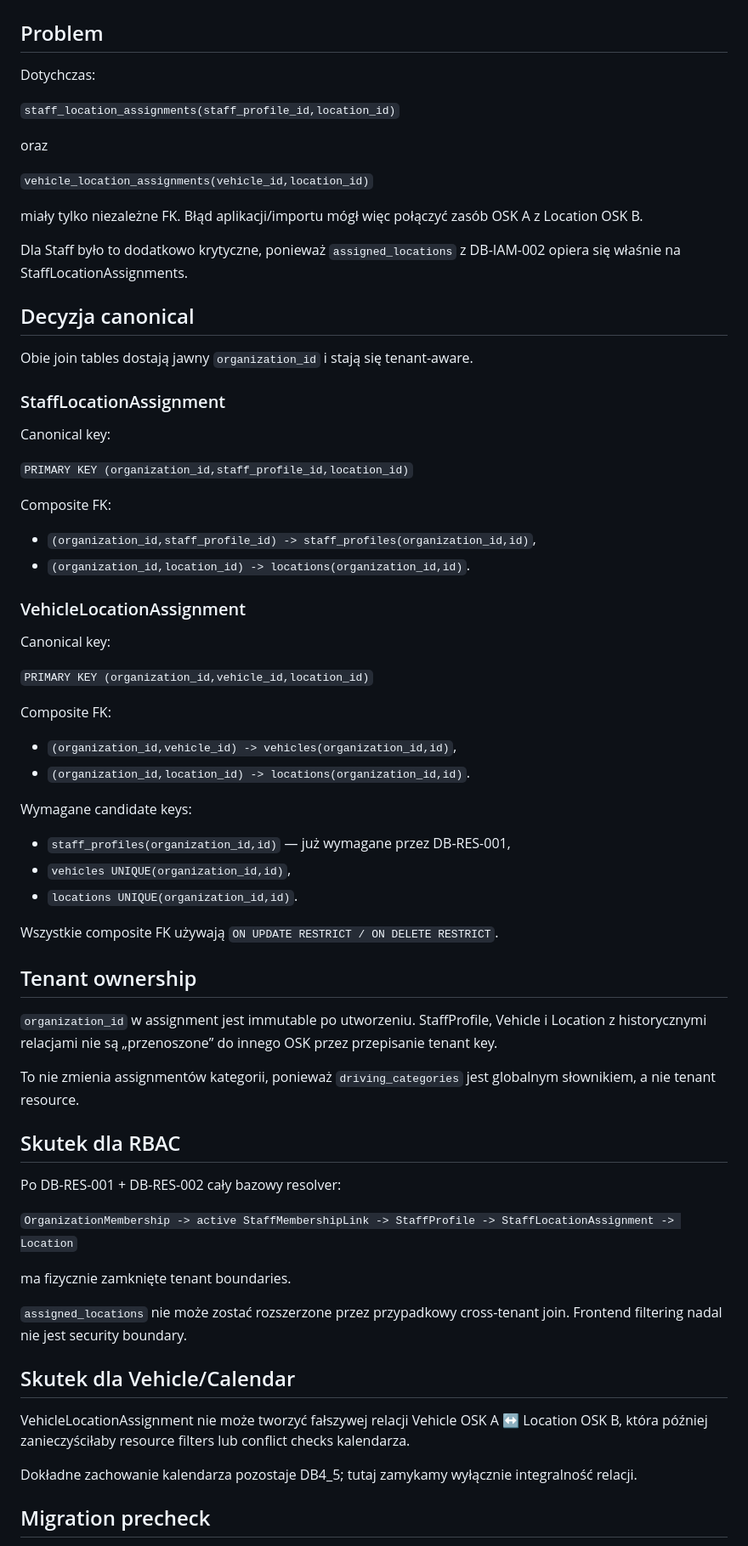
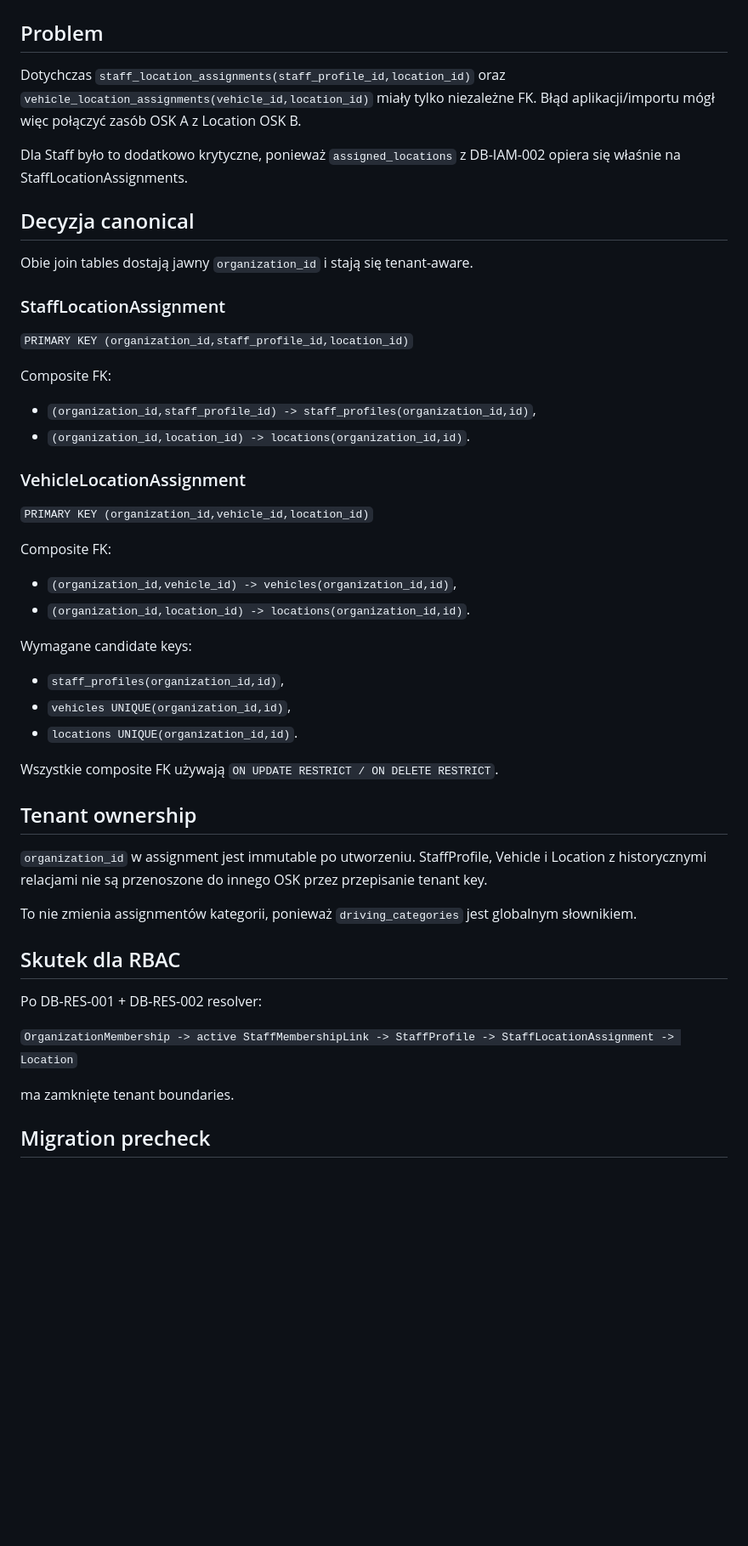
Before and after one commit to prawkonaraz100/osk-panel, a Markdown page: docs/107-stage-4-staff-locations-vehicles-audit.md, the part around one of its changes. Shown at 85% size. GitHub-like rendering; blank space fills up the shorter version.

```diff
--- a/docs/107-stage-4-staff-locations-vehicles-audit.md
+++ b/docs/107-stage-4-staff-locations-vehicles-audit.md
@@ -84,15 +85,7 @@ Wpływ archive Staff na membership pozostaje `DB-RES-006`.
 
 ## Problem
 
-Dotychczas:
-
-`staff_location_assignments(staff_profile_id,location_id)`
-
-oraz
-
-`vehicle_location_assignments(vehicle_id,location_id)`
-
-miały tylko niezależne FK. Błąd aplikacji/importu mógł więc połączyć zasób OSK A z Location OSK B.
+Dotychczas `staff_location_assignments(staff_profile_id,location_id)` oraz `vehicle_location_assignments(vehicle_id,location_id)` miały tylko niezależne FK. Błąd aplikacji/importu mógł więc połączyć zasób OSK A z Location OSK B.
 
 Dla Staff było to dodatkowo krytyczne, ponieważ `assigned_locations` z DB-IAM-002 opiera się właśnie na StaffLocationAssignments.
 
@@ -102,8 +95,6 @@ Obie join tables dostają jawny `organization_id` i stają się tenant-aware.
 
 ### StaffLocationAssignment
 
-Canonical key:
-
 `PRIMARY KEY (organization_id,staff_profile_id,location_id)`
 
 Composite FK:
@@ -112,8 +103,6 @@ Composite FK:
 
 ### VehicleLocationAssignment
 
-Canonical key:
-
 `PRIMARY KEY (organization_id,vehicle_id,location_id)`
 
 Composite FK:
@@ -121,7 +110,7 @@ Composite FK:
 - `(organization_id,location_id) -> locations(organization_id,id)`.
 
 Wymagane candidate keys:
-- `staff_profiles(organization_id,id)` — już wymagane przez DB-RES-001,
+- `staff_profiles(organization_id,id)`,
 - `vehicles UNIQUE(organization_id,id)`,
 - `locations UNIQUE(organization_id,id)`.
 
@@ -129,25 +118,17 @@ Wszystkie composite FK używają `ON UPDATE RESTRICT / ON DELETE RESTRICT`.
 
 ## Tenant ownership
 
-`organization_id` w assignment jest immutable po utworzeniu. StaffProfile, Vehicle i Location z historycznymi relacjami nie są „przenoszone” do innego OSK przez przepisanie tenant key.
+`organization_id` w assignment jest immutable po utworzeniu. StaffProfile, Vehicle i Location z historycznymi relacjami nie są przenoszone do innego OSK przez przepisanie tenant key.
 
-To nie zmienia assignmentów kategorii, ponieważ `driving_categories` jest globalnym słownikiem, a nie tenant resource.
+To nie zmienia assignmentów kategorii, ponieważ `driving_categories` jest globalnym słownikiem.
 
 ## Skutek dla RBAC
 
-Po DB-RES-001 + DB-RES-002 cały bazowy resolver:
+Po DB-RES-001 + DB-RES-002 resolver:
 
 `OrganizationMembership -> active StaffMembershipLink -> StaffProfile -> StaffLocationAssignment -> Location`
 
-ma fizycznie zamknięte tenant boundaries.
-
-`assigned_locations` nie może zostać rozszerzone przez przypadkowy cross-tenant join. Frontend filtering nadal nie jest security boundary.
-
-## Skutek dla Vehicle/Calendar
-
-VehicleLocationAssignment nie może tworzyć fałszywej relacji Vehicle OSK A ↔ Location OSK B, która później zanieczyściłaby resource filters lub conflict checks kalendarza.
-
-Dokładne zachowanie kalendarza pozostaje DB4_5; tutaj zamykamy wyłącznie integralność relacji.
+ma zamknięte tenant boundaries.
 
 ## Migration precheck
 
```
Also changed, not shown: other parts of docs/107-stage-4-staff-locations-vehicles-audit.md (+104 -51 lines).
